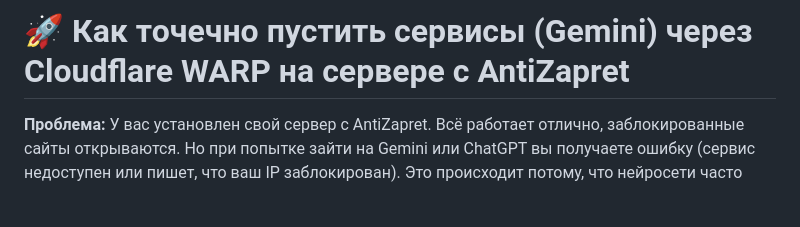
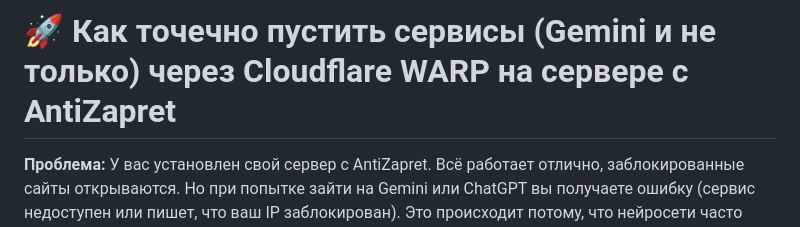
Before and after one commit to Liafanx/AZ-WARP, a Markdown page: README.md, the part around the change. Drawn GitHub-style; blank space fills up the shorter version.

```diff
--- a/README.md
+++ b/README.md
@@ -1,4 +1,4 @@
-# 🚀 Как точечно пустить сервисы (Gemini) через Cloudflare WARP на сервере с AntiZapret
+# 🚀 Как точечно пустить сервисы (Gemini и не только) через Cloudflare WARP на сервере с AntiZapret
 
 **Проблема:** У вас установлен свой сервер с AntiZapret. Всё работает отлично, заблокированные сайты открываются. Но при попытке зайти на Gemini или ChatGPT вы получаете ошибку (сервис недоступен или пишет, что ваш IP заблокирован). Это происходит потому, что нейросети часто блокируют IP-адреса дата-центров (хостингов).
 
```
